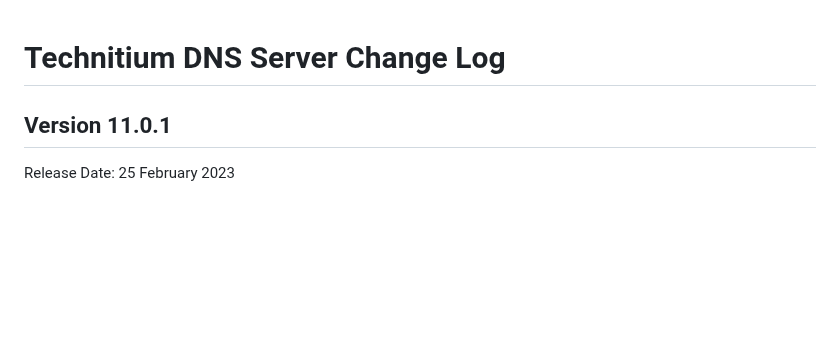
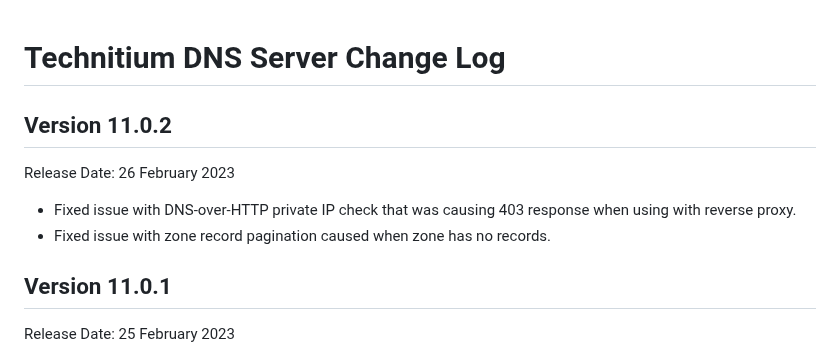
Before and after one commit to TechnitiumSoftware/DnsServer, a Markdown page: CHANGELOG.md, the part around the change. Drawn GitHub-style; blank space fills up the shorter version.

Commit message:
updated changelog for v11.0.2 release.

```diff
--- a/CHANGELOG.md
+++ b/CHANGELOG.md
@@ -1,4 +1,10 @@
 # Technitium DNS Server Change Log
+
+## Version 11.0.2
+Release Date: 26 February 2023
+
+- Fixed issue with DNS-over-HTTP private IP check that was causing 403 response when using with reverse proxy.
+- Fixed issue with zone record pagination caused when zone has no records.
 
 ## Version 11.0.1
 Release Date: 25 February 2023
```
